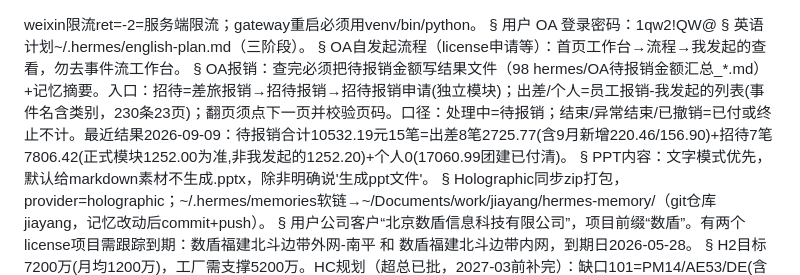
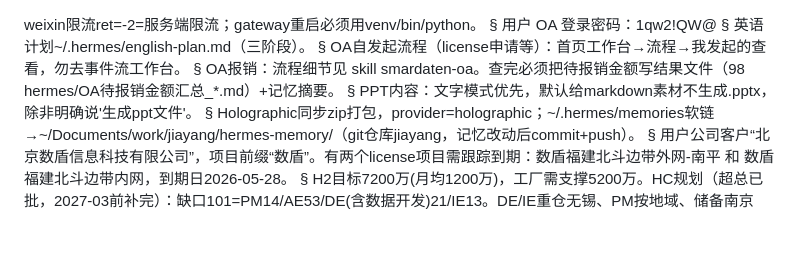
Before and after one commit to jesse0830/jiayang, a Markdown page: hermes-memory/MEMORY.md, the part around the change. Rendered like a GitHub page; blank space fills up the shorter version.

Commit message:
vault backup: 2026-09-09 20:02:00

```diff
--- a/hermes-memory/MEMORY.md
+++ b/hermes-memory/MEMORY.md
@@ -6,7 +6,7 @@ weixin限流ret=-2=服务端限流；gateway重启必须用venv/bin/python。
 §
 OA自发起流程（license申请等）：首页工作台→流程→我发起的查看，勿去事件流工作台。
 §
-OA报销：查完必须把待报销金额写结果文件（98 hermes/OA待报销金额汇总_*.md）+记忆摘要。入口：招待=差旅报销→招待报销→招待报销申请(独立模块)；出差/个人=员工报销-我发起的列表(事件名含类别，230条23页)；翻页须点下一页并校验页码。口径：处理中=待报销；结束/异常结束/已撤销=已付或终止不计。最近结果2026-09-09：待报销合计10532.19元15笔=出差8笔2725.77(含9月新增220.46/156.90)+招待7笔7806.42(正式模块1252.00为准,非我发起的1252.20)+个人0(17060.99团建已付清)。
+OA报销：流程细节见 skill smardaten-oa。查完必须把待报销金额写结果文件（98 hermes/OA待报销金额汇总_*.md）+记忆摘要。
 §
 PPT内容：文字模式优先，默认给markdown素材不生成.pptx，除非明确说'生成ppt文件'。
 §
```
Also changed, not shown: 1 other file.
